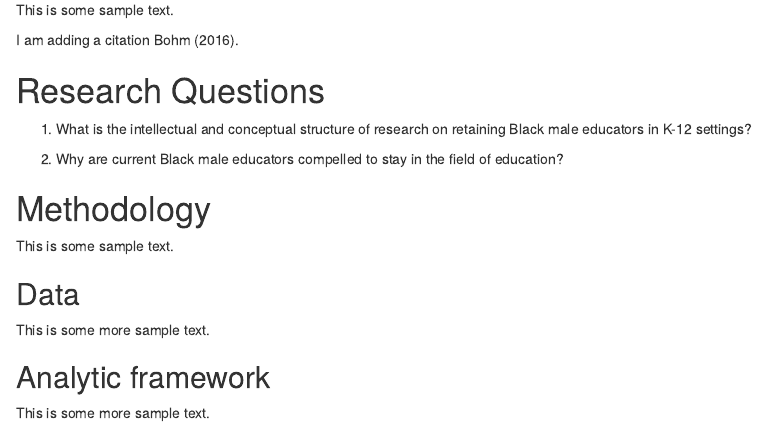
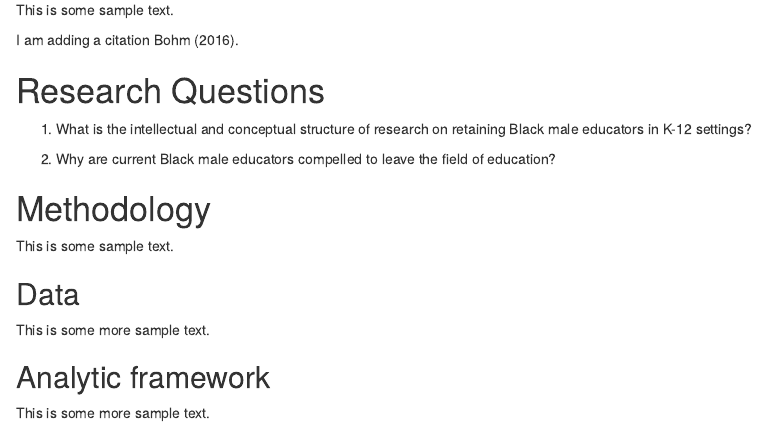
Before and after one commit to JahmereJ/black-male-retention, an R Markdown document (poster/poster-template.Rmd): the page in a window 1100 px wide, from 710 px down. Rendered offline with R 4.5, knitr and Pandoc, with nearby package versions; some code elsewhere in the file could not run offline.

Commit message:
changed research question from stay to leave

```diff
--- a/poster/poster-template.Rmd
+++ b/poster/poster-template.Rmd
@@ -69,7 +69,7 @@ I am adding a citation @bohm2016deathquest.
 
 1. What is the intellectual and conceptual structure of research on retaining Black male educators in K-12 settings?
 
-2. Why are current Black male educators compelled to stay in the field of education?
+2. Why are current Black male educators compelled to leave the field of education?
 
 # Methodology
 
```
